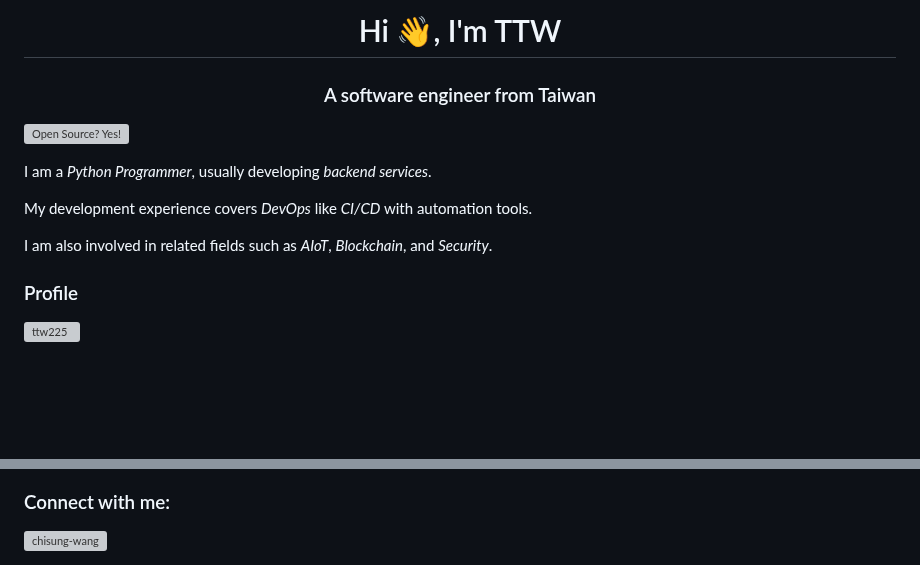
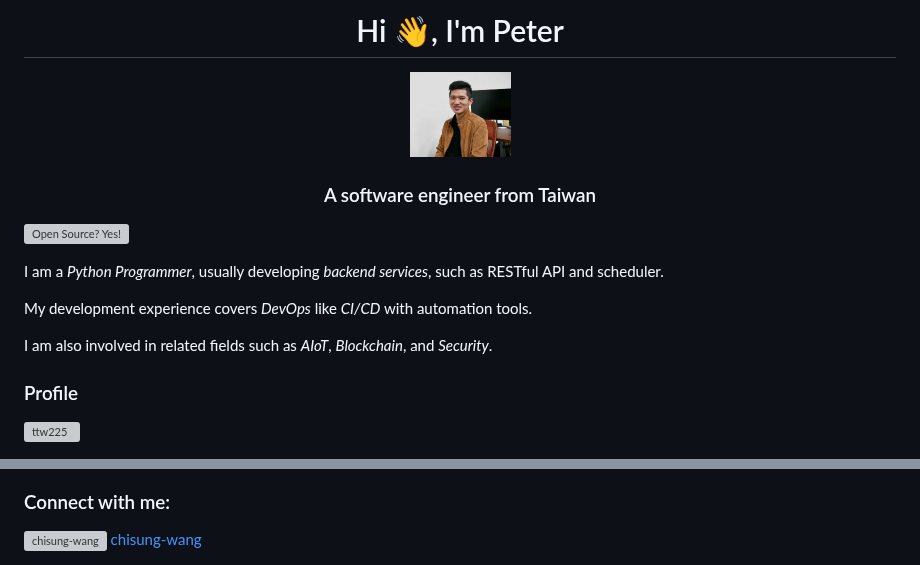
Before and after one commit to ttw225/ttw225, a Markdown page: README.md, 2 parts joined by grey strips. GitHub-like rendering; pictures changed too: images/cswang.jpg (added); blank space fills up the shorter version; grey boxes are pictures that could not be loaded.

```diff
--- a/README.md
+++ b/README.md
@@ -1,13 +1,16 @@
-<h1 align="center">Hi 👋, I'm TTW</h1>
+<h1 align="center">Hi 👋, I'm Peter</h1>
+
+<p align="center"> <img src="./images/cswang.jpg" width="101" /> </p>
+
 <h3 align="center">A software engineer from Taiwan</h3>
 
 ![Open Source? Yes!](https://badgen.net/badge/Open%20Source%20%3F/Yes%21/blue?icon=github)
 
-I am a *Python Programmer*, usually developing *backend services*.
+I am a _Python Programmer_, usually developing _backend services_, such as RESTful API and scheduler.
 
-My development experience covers *DevOps* like *CI/CD* with automation tools.
+My development experience covers _DevOps_ like _CI/CD_ with automation tools.
 
-I am also involved in related fields such as *AIoT*, *Blockchain*, and *Security*.
+I am also involved in related fields such as _AIoT_, _Blockchain_, and _Security_.
 
 <h3 align="left">Profile</h3>
 
@@ -18,5 +48,5 @@ I am also involved in related fields such as *AIoT*, *Blockchain*, and *Security
 <h3 align="left">Connect with me:</h3>
 <p align="left">
-<a href="https://linkedin.com/in/chisung-wang" target="blank"><img align="center" src="https://raw.githubusercontent.com/rahuldkjain/github-profile-readme-generator/master/src/images/icons/Social/linked-in-alt.svg" alt="chisung-wang" height="30" width="40" /></a>
+    <a href="https://linkedin.com/in/chisung-wang" target="blank"><img align="center" src="https://raw.githubusercontent.com/rahuldkjain/github-profile-readme-generator/master/src/images/icons/Social/linked-in-alt.svg" alt="chisung-wang" height="30" width="40" /> chisung-wang </a>
 </p>
 
```
Also changed, not shown: other parts of README.md (+28 -2 lines).
